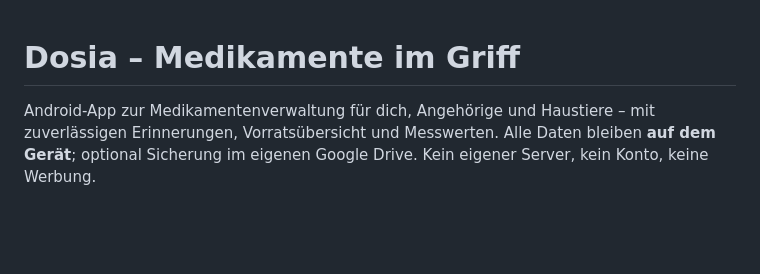
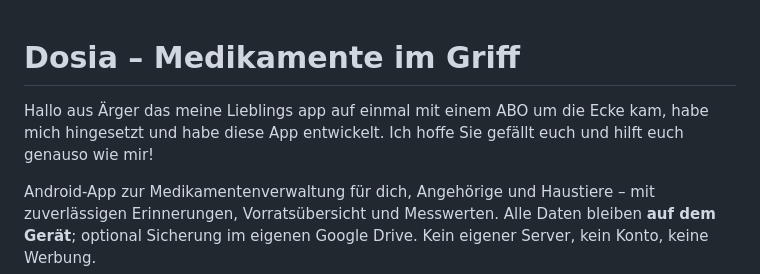
Before and after one commit to dominikest/dosia, a Markdown page: README.md, the part around the change. GitHub-like rendering; blank space fills up the shorter version.

Commit message:
README: persoenliche Nachricht wiederhergestellt
Ging beim Neuanlegen des Repos verloren (Commit 55f98e5 im alten Repo).

```diff
--- a/README.md
+++ b/README.md
@@ -1,4 +1,7 @@
 # Dosia – Medikamente im Griff
+
+Hallo aus Ärger das meine Lieblings app auf einmal mit einem ABO um die Ecke kam, habe mich hingesetzt und habe diese App entwickelt. Ich hoffe Sie gefällt euch und hilft euch genauso wie mir!
+
 
 Android-App zur Medikamentenverwaltung für dich, Angehörige und Haustiere – mit zuverlässigen
 Erinnerungen, Vorratsübersicht und Messwerten. Alle Daten bleiben **auf dem Gerät**; optional
```
